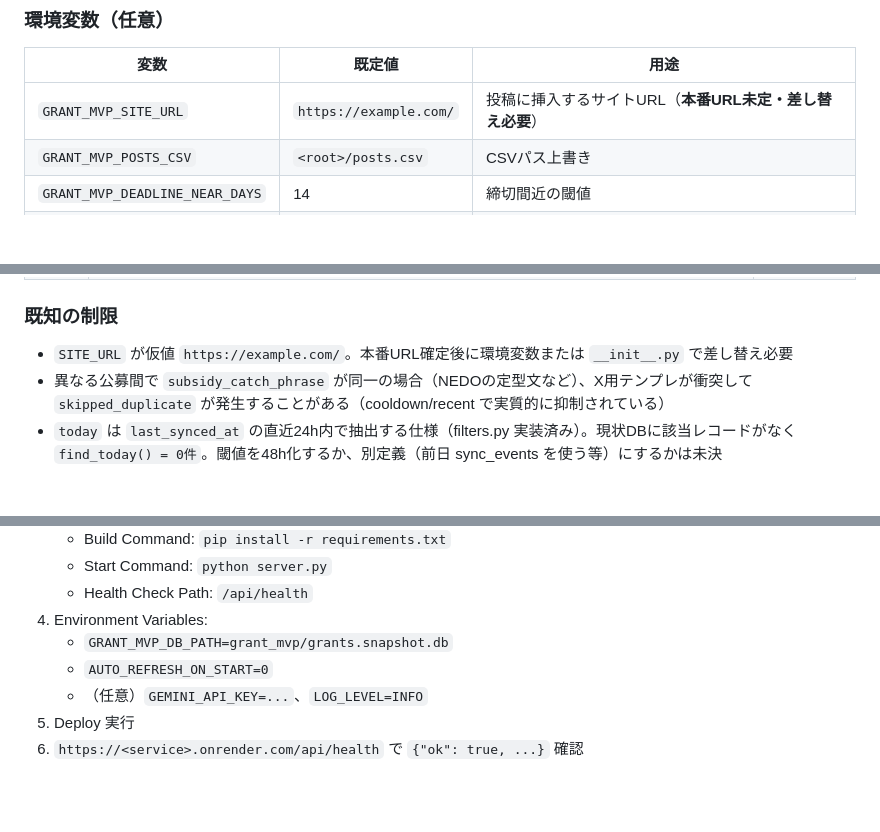
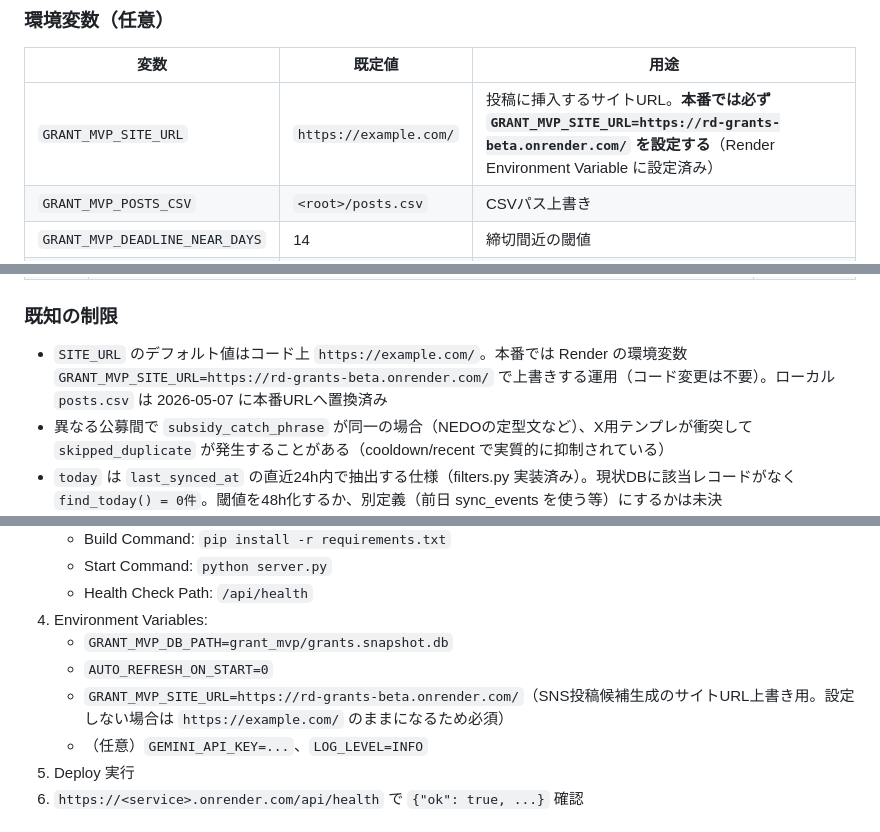
Before and after one commit to CholoQ/rd-grants-beta, a Markdown page: DEV_NOTES.md, 3 parts joined by grey strips. GitHub-like rendering; blank space fills up the shorter version.

Commit message:
docs: clarify production SITE_URL via GRANT_MVP_SITE_URL env var
Render の本番URL https://rd-grants-beta.onrender.com/ 確定に伴い、
SNS投稿候補生成（social_posts）のサイトURLは Render Environment Variable
`GRANT_MVP_SITE_URL` で上書きする運用であることを明記。コード変更は不要。

Co-Authored-By: Claude Opus 4.7 (1M context) <noreply@anthropic.com>

```diff
--- a/DEV_NOTES.md
+++ b/DEV_NOTES.md
@@ -309,7 +309,7 @@ site_url, source_url, body_hash, generation_method, status
 
 | 変数 | 既定値 | 用途 |
 |------|-------|------|
-| `GRANT_MVP_SITE_URL` | `https://example.com/` | 投稿に挿入するサイトURL（**本番URL未定・差し替え必要**） |
+| `GRANT_MVP_SITE_URL` | `https://example.com/` | 投稿に挿入するサイトURL。**本番では必ず `GRANT_MVP_SITE_URL=https://rd-grants-beta.onrender.com/` を設定する**（Render Environment Variable に設定済み） |
 | `GRANT_MVP_POSTS_CSV` | `<root>/posts.csv` | CSVパス上書き |
 | `GRANT_MVP_DEADLINE_NEAR_DAYS` | 14 | 締切間近の閾値 |
 | `GRANT_MVP_COOLDOWN_DAYS` | 30 | (grant_id, sns) のクールダウン |
@@ -361,7 +361,7 @@ site_url, source_url, body_hash, generation_method, status
 
 ### 既知の制限
 
-- `SITE_URL` が仮値 `https://example.com/`。本番URL確定後に環境変数または `__init__.py` で差し替え必要
+- `SITE_URL` のデフォルト値はコード上 `https://example.com/`。本番では Render の環境変数 `GRANT_MVP_SITE_URL=https://rd-grants-beta.onrender.com/` で上書きする運用（コード変更は不要）。ローカル `posts.csv` は 2026-05-07 に本番URLへ置換済み
 - 異なる公募間で `subsidy_catch_phrase` が同一の場合（NEDOの定型文など）、X用テンプレが衝突して `skipped_duplicate` が発生することがある（cooldown/recent で実質的に抑制されている）
 - `today` は `last_synced_at` の直近24h内で抽出する仕様（filters.py 実装済み）。現状DBに該当レコードがなく `find_today() = 0件`。閾値を48h化するか、別定義（前日 sync_events を使う等）にするかは未決
 - S4 の仮置きキーワード（POC/IP/STARTUP/SME）は精度未検証。後で `target_number_of_employees` や target_conditions 系カラムも参照候補
@@ -399,6 +399,7 @@ site_url, source_url, body_hash, generation_method, status
 4. Environment Variables:
    - `GRANT_MVP_DB_PATH=grant_mvp/grants.snapshot.db`
    - `AUTO_REFRESH_ON_START=0`
+   - `GRANT_MVP_SITE_URL=https://rd-grants-beta.onrender.com/`（SNS投稿候補生成のサイトURL上書き用。設定しない場合は `https://example.com/` のままになるため必須）
    - （任意）`GEMINI_API_KEY=...`、`LOG_LEVEL=INFO`
 5. Deploy 実行
 6. `https://<service>.onrender.com/api/health` で `{"ok": true, ...}` 確認
```
